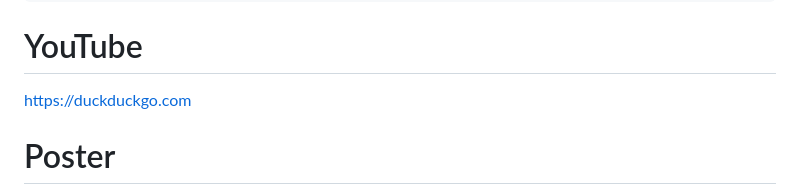
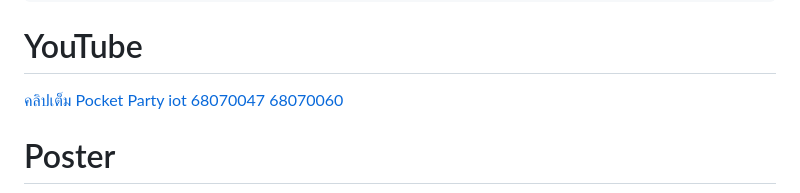
Before and after one commit to JohnGard2/PocketParty-IoT, a Markdown page: README.md, the part around the change. Rendered like a GitHub page.

Commit message:
Change YouTube link text to Thai description
Updated YouTube link text in README.md.

````diff
--- a/README.md
+++ b/README.md
@@ -43,7 +43,7 @@
   (Keypad, Ultrasonic, Potentiometer, LCD)
 ```
 # YouTube
-[https://duckduckgo.com](https://youtu.be/PdKdqAweQaw)
+[คลิปเต็ม Pocket Party iot 68070047 68070060](https://youtu.be/PdKdqAweQaw)
 
 # Poster
 
````
